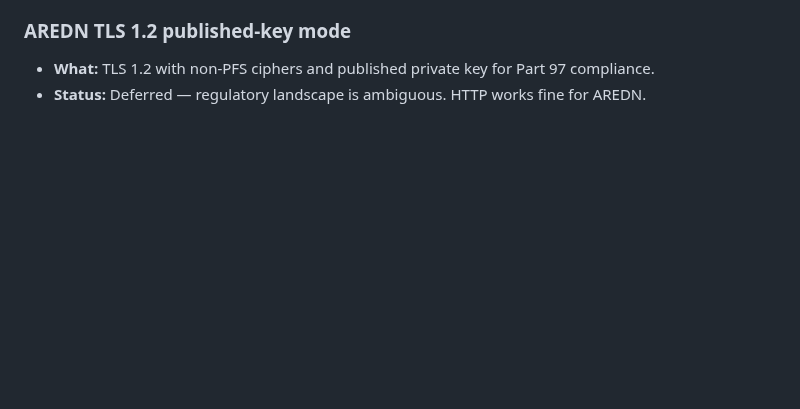
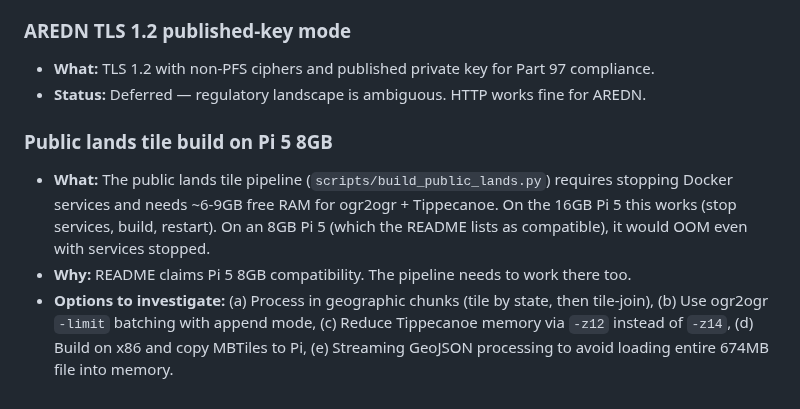
Before and after one commit to cameronzucker/geographica, a Markdown page: TODOS.md, the part around the change. Rendered like a GitHub page; blank space fills up the shorter version.

Commit message:
docs: add TODO for public lands build on 8GB Pi 5
Current pipeline needs ~6-9GB RAM (stop services + build). Works on
16GB Pi 5 but would OOM on 8GB. Lists investigation options: chunked
processing, reduced zoom, x86 build, streaming GeoJSON.

Co-Authored-By: Claude Opus 4.6 (1M context) <noreply@anthropic.com>

```diff
--- a/TODOS.md
+++ b/TODOS.md
@@ -99,3 +99,8 @@
 ### AREDN TLS 1.2 published-key mode
 - **What:** TLS 1.2 with non-PFS ciphers and published private key for Part 97 compliance.
 - **Status:** Deferred — regulatory landscape is ambiguous. HTTP works fine for AREDN.
+
+### Public lands tile build on Pi 5 8GB
+- **What:** The public lands tile pipeline (`scripts/build_public_lands.py`) requires stopping Docker services and needs ~6-9GB free RAM for ogr2ogr + Tippecanoe. On the 16GB Pi 5 this works (stop services, build, restart). On an 8GB Pi 5 (which the README lists as compatible), it would OOM even with services stopped.
+- **Why:** README claims Pi 5 8GB compatibility. The pipeline needs to work there too.
+- **Options to investigate:** (a) Process in geographic chunks (tile by state, then tile-join), (b) Use ogr2ogr `-limit` batching with append mode, (c) Reduce Tippecanoe memory via `-z12` instead of `-z14`, (d) Build on x86 and copy MBTiles to Pi, (e) Streaming GeoJSON processing to avoid loading entire 674MB file into memory.
```
